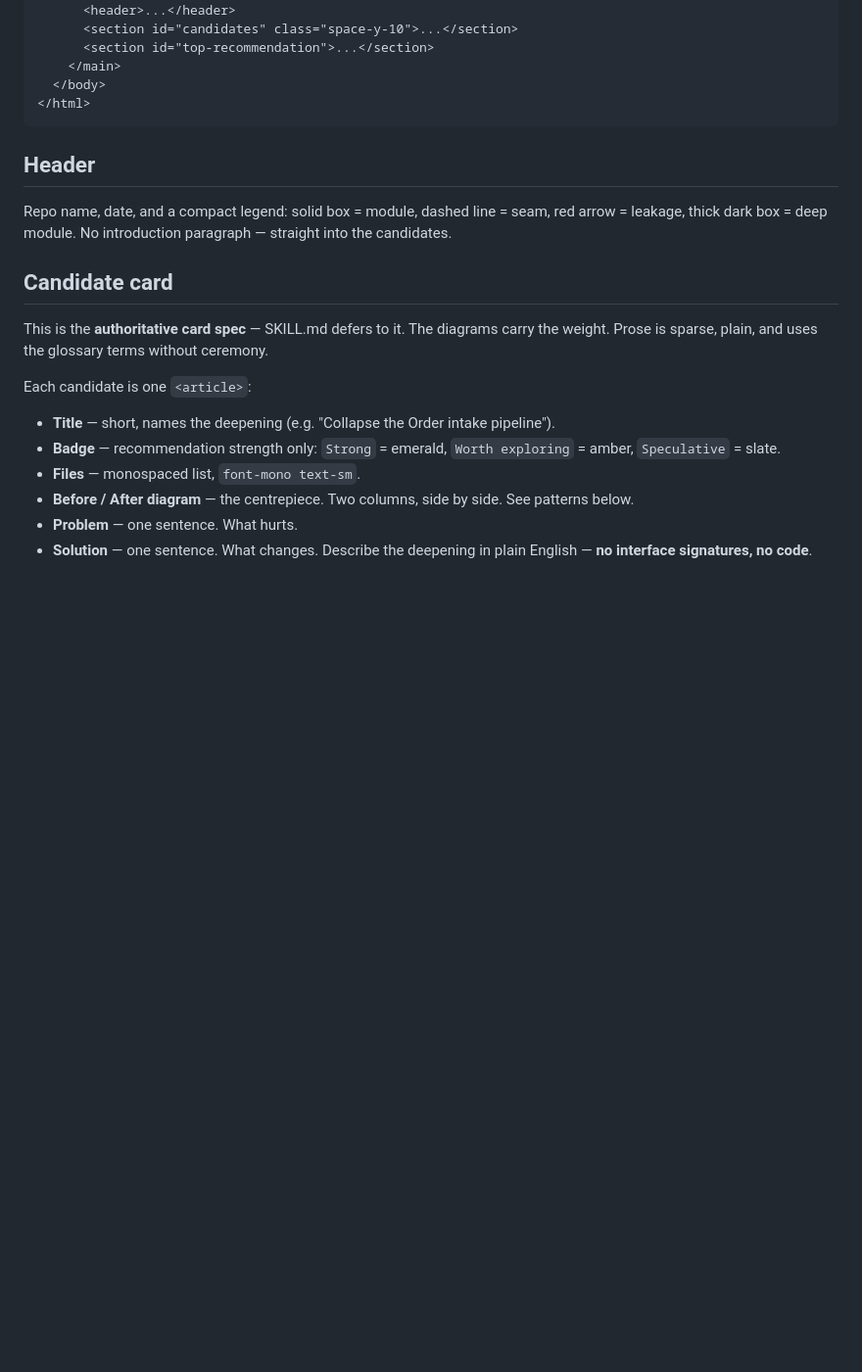
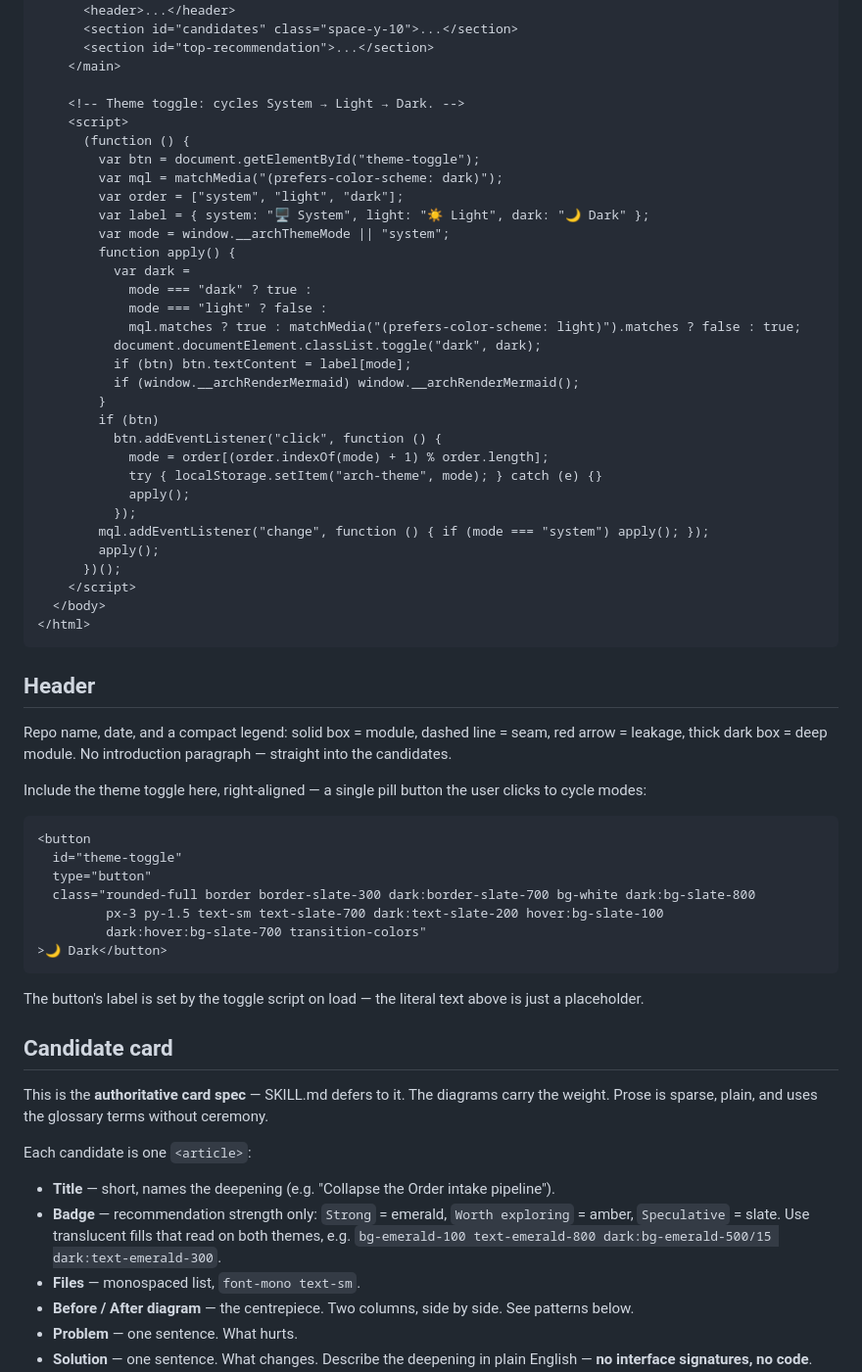
Before and after one commit to andreiRS/skills, a Markdown page: improve-architecture/HTML-REPORT.md, the part around one of its changes. Shown at 98% size. Drawn GitHub-style; blank space fills up the shorter version.

````diff
--- a/improve-architecture/HTML-REPORT.md
+++ b/improve-architecture/HTML-REPORT.md
@@ -31,6 +78,34 @@ Architectural vocabulary comes from the **Glossary** in [SKILL.md](SKILL.md) —
       <section id="candidates" class="space-y-10">...</section>
       <section id="top-recommendation">...</section>
     </main>
+
+    <!-- Theme toggle: cycles System → Light → Dark. -->
+    <script>
+      (function () {
+        var btn = document.getElementById("theme-toggle");
+        var mql = matchMedia("(prefers-color-scheme: dark)");
+        var order = ["system", "light", "dark"];
+        var label = { system: "🖥️ System", light: "☀️ Light", dark: "🌙 Dark" };
+        var mode = window.__archThemeMode || "system";
+        function apply() {
+          var dark =
+            mode === "dark" ? true :
+            mode === "light" ? false :
+            mql.matches ? true : matchMedia("(prefers-color-scheme: light)").matches ? false : true;
+          document.documentElement.classList.toggle("dark", dark);
+          if (btn) btn.textContent = label[mode];
+          if (window.__archRenderMermaid) window.__archRenderMermaid();
+        }
+        if (btn)
+          btn.addEventListener("click", function () {
+            mode = order[(order.indexOf(mode) + 1) % order.length];
+            try { localStorage.setItem("arch-theme", mode); } catch (e) {}
+            apply();
+          });
+        mql.addEventListener("change", function () { if (mode === "system") apply(); });
+        apply();
+      })();
+    </script>
   </body>
 </html>
 ```
@@ -39,6 +114,20 @@ Architectural vocabulary comes from the **Glossary** in [SKILL.md](SKILL.md) —
 
 Repo name, date, and a compact legend: solid box = module, dashed line = seam, red arrow = leakage, thick dark box = deep module. No introduction paragraph — straight into the candidates.
 
+Include the theme toggle here, right-aligned — a single pill button the user clicks to cycle modes:
+
+```html
+<button
+  id="theme-toggle"
+  type="button"
+  class="rounded-full border border-slate-300 dark:border-slate-700 bg-white dark:bg-slate-800
+         px-3 py-1.5 text-sm text-slate-700 dark:text-slate-200 hover:bg-slate-100
+         dark:hover:bg-slate-700 transition-colors"
+>🌙 Dark</button>
+```
+
+The button's label is set by the toggle script on load — the literal text above is just a placeholder.
+
 ## Candidate card
 
 This is the **authoritative card spec** — SKILL.md defers to it. The diagrams carry the weight. Prose is sparse, plain, and uses the glossary terms without ceremony.
@@ -46,7 +135,7 @@ This is the **authoritative card spec** — SKILL.md defers to it. The diagrams
 Each candidate is one `<article>`:
 
 - **Title** — short, names the deepening (e.g. "Collapse the Order intake pipeline").
-- **Badge** — recommendation strength only: `Strong` = emerald, `Worth exploring` = amber, `Speculative` = slate.
+- **Badge** — recommendation strength only: `Strong` = emerald, `Worth exploring` = amber, `Speculative` = slate. Use translucent fills that read on both themes, e.g. `bg-emerald-100 text-emerald-800 dark:bg-emerald-500/15 dark:text-emerald-300`.
 - **Files** — monospaced list, `font-mono text-sm`.
 - **Before / After diagram** — the centrepiece. Two columns, side by side. See patterns below.
 - **Problem** — one sentence. What hurts.
````
Also changed, not shown: other parts of improve-architecture/HTML-REPORT.md (+66 -5 lines).
